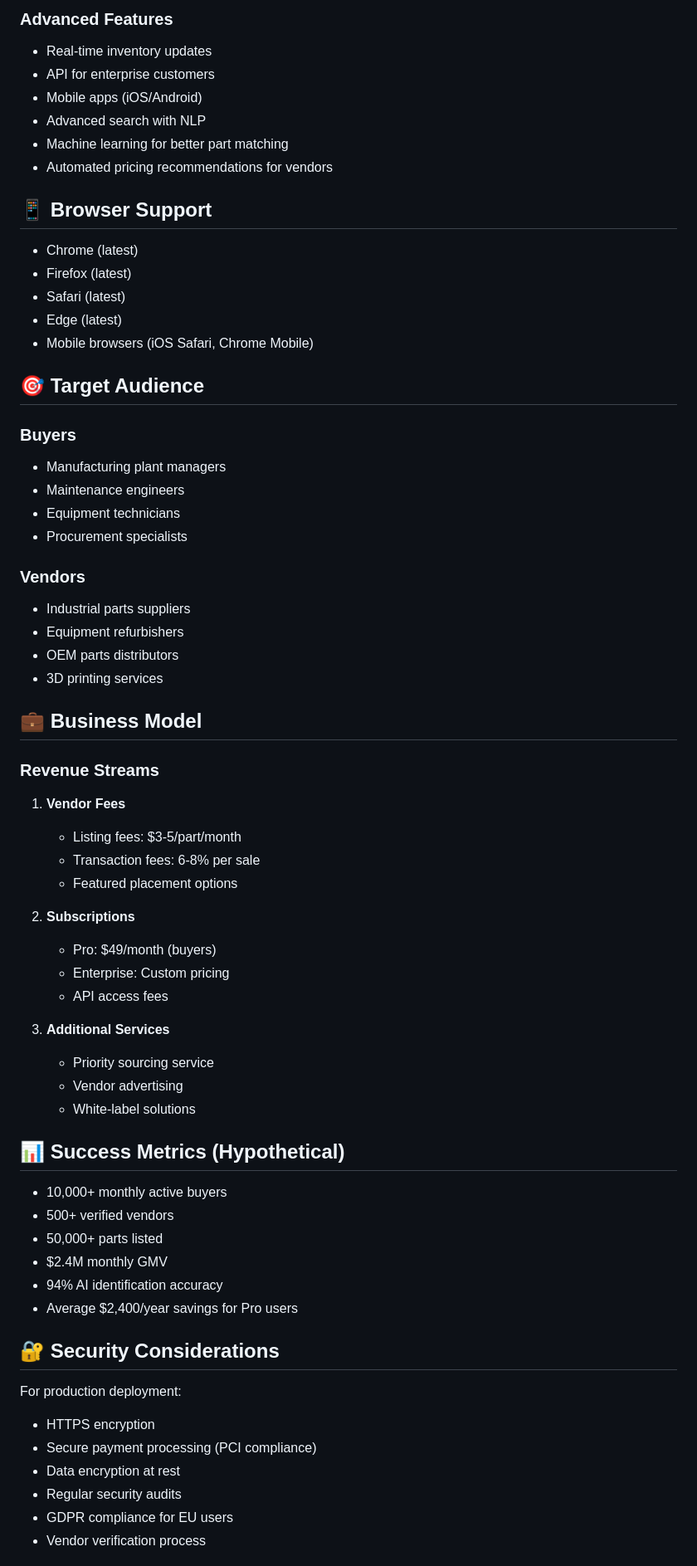
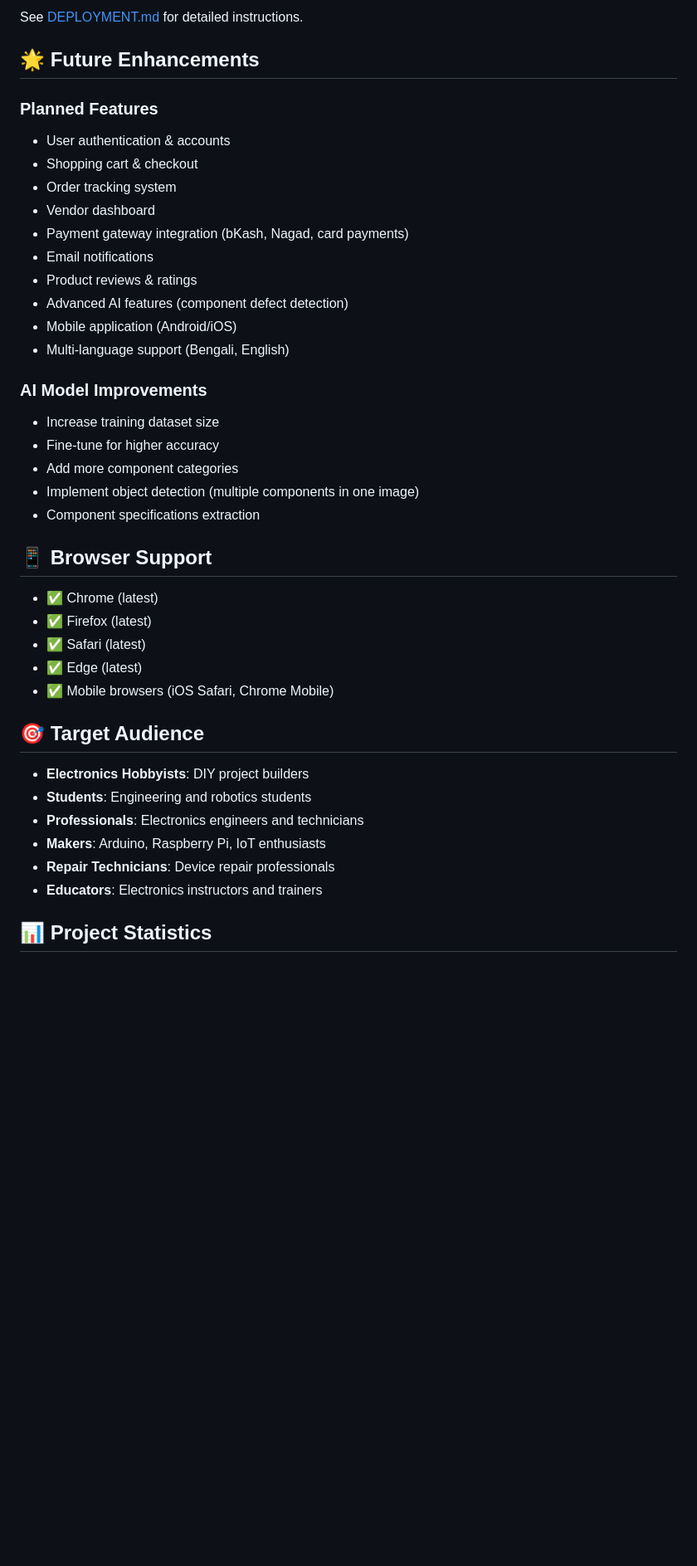
Before and after one commit to fuadnafiu/Building-an-AI-Powered-Marketplace-for-Electrical-Components, a Markdown page: README.md, the part around one of its changes. Shown at 83% size. Rendered like a GitHub page; blank space fills up the shorter version.

```diff
--- a/README.md
+++ b/README.md
@@ -228,68 +264,43 @@ Currently simulated in frontend. For production deployment:
 
-### Advanced Features
-- Real-time inventory updates
-- API for enterprise customers
-- Mobile apps (iOS/Android)
-- Advanced search with NLP
-- Machine learning for better part matching
-- Automated pricing recommendations for vendors
+See [DEPLOYMENT.md](DEPLOYMENT.md) for detailed instructions.
+
+## 🌟 Future Enhancements
+
+### Planned Features
+- User authentication & accounts
+- Shopping cart & checkout
+- Order tracking system
+- Vendor dashboard
+- Payment gateway integration (bKash, Nagad, card payments)
+- Email notifications
+- Product reviews & ratings
+- Advanced AI features (component defect detection)
+- Mobile application (Android/iOS)
+- Multi-language support (Bengali, English)
+
+### AI Model Improvements
+- Increase training dataset size
+- Fine-tune for higher accuracy
+- Add more component categories
+- Implement object detection (multiple components in one image)
+- Component specifications extraction
 
 ## 📱 Browser Support
 
-- Chrome (latest)
-- Firefox (latest)
-- Safari (latest)
-- Edge (latest)
-- Mobile browsers (iOS Safari, Chrome Mobile)
+- ✅ Chrome (latest)
+- ✅ Firefox (latest)
+- ✅ Safari (latest)
+- ✅ Edge (latest)
+- ✅ Mobile browsers (iOS Safari, Chrome Mobile)
 
 ## 🎯 Target Audience
 
-### Buyers
-- Manufacturing plant managers
-- Maintenance engineers
-- Equipment technicians
-- Procurement specialists
+- **Electronics Hobbyists**: DIY project builders
+- **Students**: Engineering and robotics students
+- **Professionals**: Electronics engineers and technicians
+- **Makers**: Arduino, Raspberry Pi, IoT enthusiasts
+- **Repair Technicians**: Device repair professionals
+- **Educators**: Electronics instructors and trainers
 
-### Vendors
-- Industrial parts suppliers
-- Equipment refurbishers
-- OEM parts distributors
-- 3D printing services
+## 📊 Project Statistics
 
-## 💼 Business Model
-
-### Revenue Streams
-1. **Vendor Fees**
-   - Listing fees: $3-5/part/month
-   - Transaction fees: 6-8% per sale
-   - Featured placement options
-
-2. **Subscriptions**
-   - Pro: $49/month (buyers)
-   - Enterprise: Custom pricing
-   - API access fees
-
-3. **Additional Services**
-   - Priority sourcing service
-   - Vendor advertising
-   - White-label solutions
-
-## 📊 Success Metrics (Hypothetical)
-
-- 10,000+ monthly active buyers
-- 500+ verified vendors
-- 50,000+ parts listed
-- $2.4M monthly GMV
-- 94% AI identification accuracy
-- Average $2,400/year savings for Pro users
-
-## 🔐 Security Considerations
-
-For production deployment:
-- HTTPS encryption
-- Secure payment processing (PCI compliance)
-- Data encryption at rest
-- Regular security audits
-- GDPR compliance for EU users
-- Vendor verification process
-
```
Also changed, not shown: other parts of README.md (+237 -194 lines).
